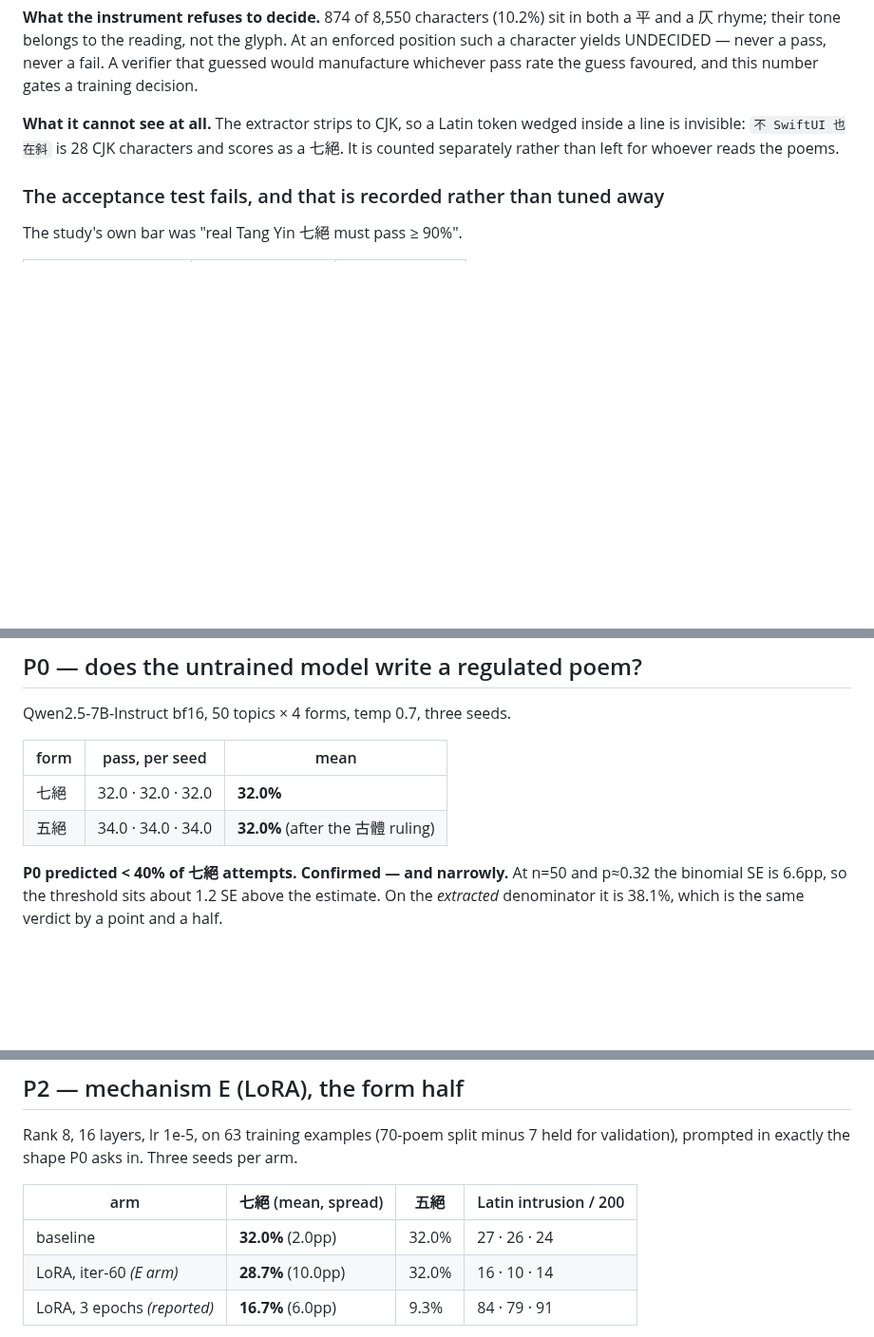
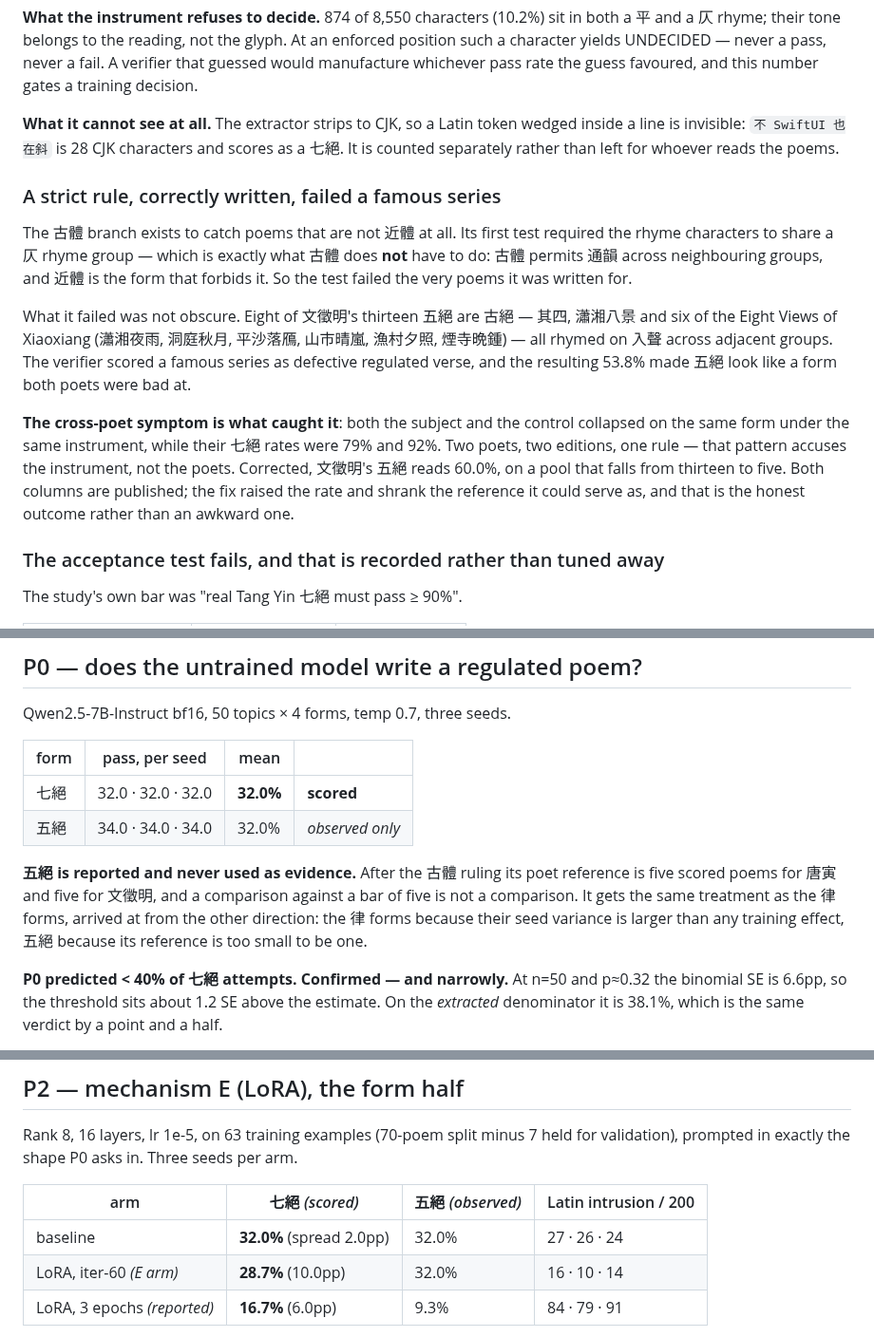
Before and after one commit to LouayAlsakka/efficient-thinking, a Markdown page: experience/tangyin/RESULTS.md, 3 parts joined by grey strips. Shown at 95% size. GitHub-like rendering; blank space fills up the shorter version.

Commit message:
ET-8 tangyin: RESULTS.md takes Ri's four rulings -- 五絕 observed only, and the Eight Views paragraph
五絕 is now marked observed-never-evidence in both tables, with the reason stated: after the 古體
ruling its reference is five scored poems per poet. Same treatment as the 律 forms, arrived at
from the other side -- the 律 forms because their seed variance exceeds any training effect,
五絕 because its reference is too small to be one.

And the paragraph Ri asked for: a strict rule, correctly written from the standard reading,
failed a famous 古絕 series. Eight of 文徵明's thirteen 五絕 are 古絕, including six of the Eight
Views of Xiaoxiang, all 入聲-rhymed across adjacent groups -- and 古體 is precisely the form that
PERMITS 通韻, so the test failed the poems it was written for. The cross-poet symptom is what
caught it: two poets, two editions, one rule, the same collapse.

Co-Authored-By: Claude Opus 5 <noreply@anthropic.com>

```diff
--- a/experience/tangyin/RESULTS.md
+++ b/experience/tangyin/RESULTS.md
@@ -43,6 +43,25 @@ whichever pass rate the guess favoured, and this number gates a training decisio
 is invisible: `不 SwiftUI 也在斜` is 28 CJK characters and scores as a 七絕. It is counted
 separately rather than left for whoever reads the poems.
 
+### A strict rule, correctly written, failed a famous series
+
+The 古體 branch exists to catch poems that are not 近體 at all. Its first test required the rhyme
+characters to share a 仄 rhyme group — which is exactly what 古體 does **not** have to do: 古體
+permits 通韻 across neighbouring groups, and 近體 is the form that forbids it. So the test failed
+the very poems it was written for.
+
+What it failed was not obscure. Eight of 文徵明's thirteen 五絕 are 古絕 — 其四, 瀟湘八景 and six
+of the Eight Views of Xiaoxiang (瀟湘夜雨, 洞庭秋月, 平沙落鴈, 山市晴嵐, 漁村夕照, 煙寺晩鍾) —
+all rhymed on 入聲 across adjacent groups. The verifier scored a famous series as defective
+regulated verse, and the resulting 53.8% made 五絕 look like a form both poets were bad at.
+
+**The cross-poet symptom is what caught it**: both the subject and the control collapsed on the
+same form under the same instrument, while their 七絕 rates were 79% and 92%. Two poets, two
+editions, one rule — that pattern accuses the instrument, not the poets. Corrected, 文徵明's 五絕
+reads 60.0%, on a pool that falls from thirteen to five. Both columns are published; the fix
+raised the rate and shrank the reference it could serve as, and that is the honest outcome rather
+than an awkward one.
+
 ### The acceptance test fails, and that is recorded rather than tuned away
 
 The study's own bar was "real Tang Yin 七絕 must pass ≥ 90%".
@@ -70,10 +89,16 @@ against 32.0%. And the control poet is read *worse* than the subject (82.7% of p
 
 Qwen2.5-7B-Instruct bf16, 50 topics × 4 forms, temp 0.7, three seeds.
 
-| form | pass, per seed | mean |
-|---|---|---|
-| 七絕 | 32.0 · 32.0 · 32.0 | **32.0%** |
-| 五絕 | 34.0 · 34.0 · 34.0 | **32.0%** (after the 古體 ruling) |
+| form | pass, per seed | mean | |
+|---|---|---|---|
+| 七絕 | 32.0 · 32.0 · 32.0 | **32.0%** | **scored** |
+| 五絕 | 34.0 · 34.0 · 34.0 | 32.0% | *observed only* |
+
+**五絕 is reported and never used as evidence.** After the 古體 ruling its poet reference is five
+scored poems for 唐寅 and five for 文徵明, and a comparison against a bar of five is not a
+comparison. It gets the same treatment as the 律 forms, arrived at from the other direction: the
+律 forms because their seed variance is larger than any training effect, 五絕 because its reference
+is too small to be one.
 
 **P0 predicted < 40% of 七絕 attempts. Confirmed — and narrowly.** At n=50 and p≈0.32 the binomial
 SE is 6.6pp, so the threshold sits about 1.2 SE above the estimate. On the *extracted* denominator
@@ -104,9 +129,9 @@ seeds gave 七律 40% and 12%, a 28-point swing — larger than any plausible tr
 Rank 8, 16 layers, lr 1e-5, on 63 training examples (70-poem split minus 7 held for validation),
 prompted in exactly the shape P0 asks in. Three seeds per arm.
 
-| arm | 七絕 (mean, spread) | 五絕 | Latin intrusion / 200 |
+| arm | 七絕 *(scored)* | 五絕 *(observed)* | Latin intrusion / 200 |
 |---|---|---|---|
-| baseline | **32.0%** (2.0pp) | 32.0% | 27 · 26 · 24 |
+| baseline | **32.0%** (spread 2.0pp) | 32.0% | 27 · 26 · 24 |
 | LoRA, iter-60 *(E arm)* | **28.7%** (10.0pp) | 32.0% | 16 · 10 · 14 |
 | LoRA, 3 epochs *(reported)* | **16.7%** (6.0pp) | 9.3% | 84 · 79 · 91 |
 
```
